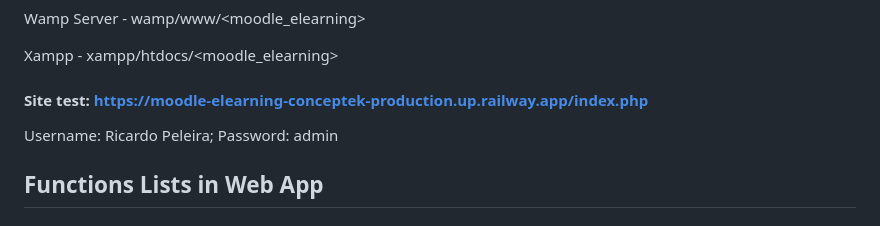
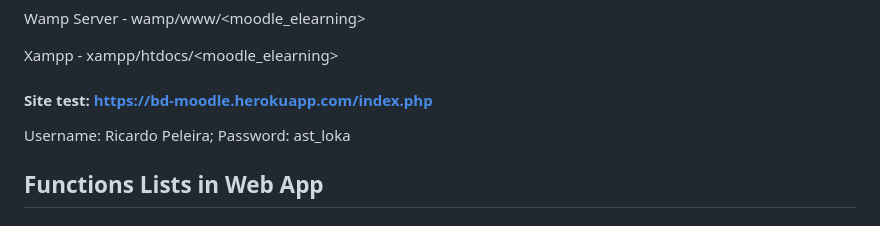
Before and after one commit to RickyMartin12/moodle_elearning, a Markdown page: README.md, the part around the change. Drawn GitHub-style.

```diff
--- a/README.md
+++ b/README.md
@@ -6,9 +6,9 @@ Wamp Server - wamp/www/<moodle_elearning>
 
 Xampp - xampp/htdocs/<moodle_elearning>
 
-#### Site test: https://moodle-elearning-conceptek-production.up.railway.app/index.php
+#### Site test: https://bd-moodle.herokuapp.com/index.php
 
-Username: Ricardo Peleira; Password: admin
+Username: Ricardo Peleira; Password: ast_loka
 
 ## Functions Lists in Web App
 
```
